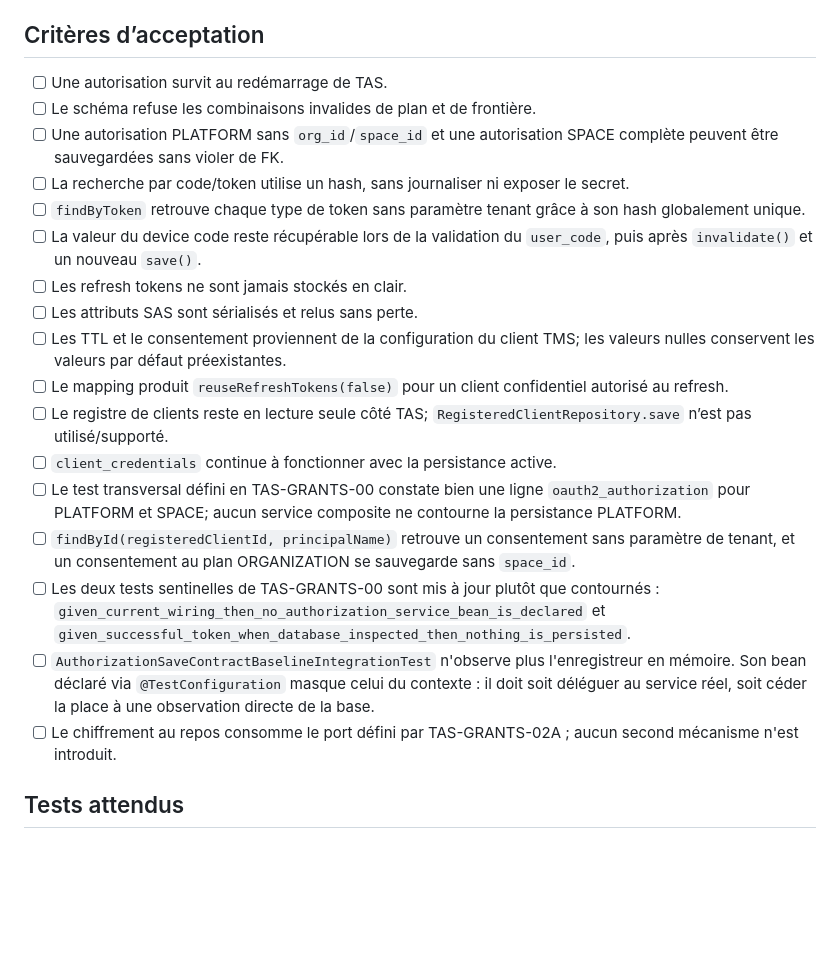
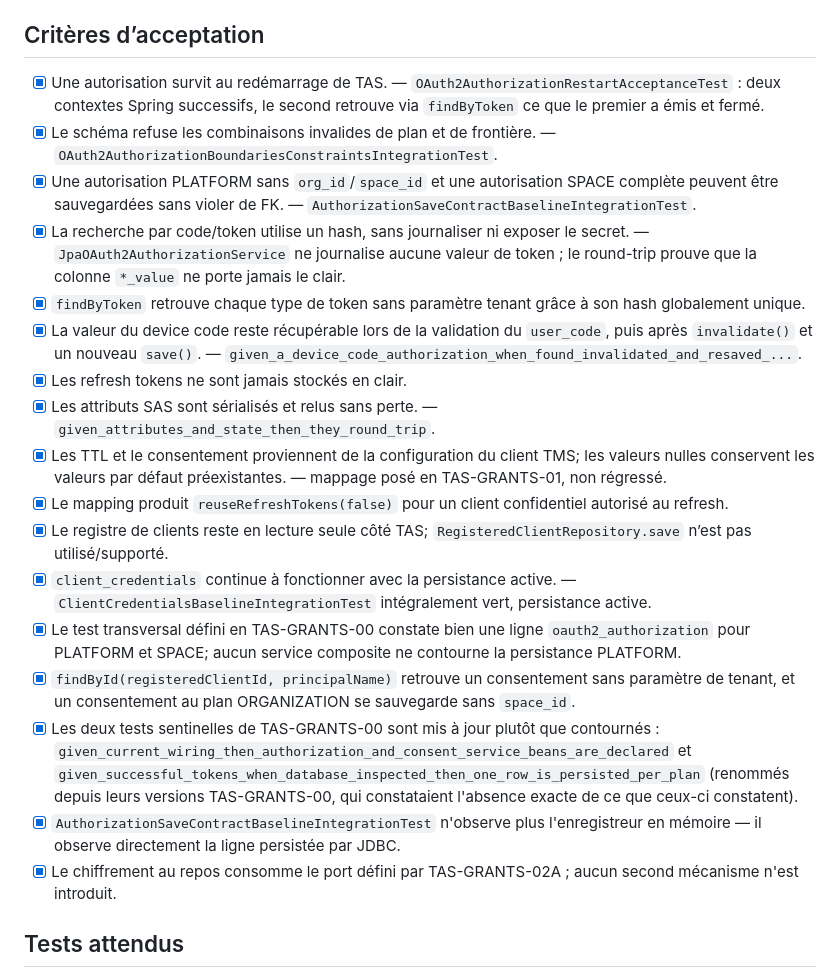
Before and after one commit to kadt2022/takibo-iam, a Markdown page: docs/backlog/TAS-GRANTS-02-persistance-oauth.md, the part around the change. Rendered like a GitHub page; blank space fills up the shorter version.

Commit message:
docs(tas): cocher les criteres d'acceptation satisfaits de TAS-GRANTS-02
Les 17 criteres d'acceptation du recit sont couverts par un test
dedie ; le detail de chacun est annote a la ligne. Le statut du recit
lui-meme reste "A FAIRE" : seule la fusion de la PR le fait passer a
TERMINE, par la convention du lot.

```diff
--- a/docs/backlog/TAS-GRANTS-02-persistance-oauth.md
+++ b/docs/backlog/TAS-GRANTS-02-persistance-oauth.md
@@ -43,23 +43,23 @@ d'autorisation, et ils doivent être corrigés dans le même mouvement :
 
 ## Critères d’acceptation
 
-- [ ] Une autorisation survit au redémarrage de TAS.
-- [ ] Le schéma refuse les combinaisons invalides de plan et de frontière.
-- [ ] Une autorisation PLATFORM sans `org_id`/`space_id` et une autorisation SPACE complète peuvent être sauvegardées sans violer de FK.
-- [ ] La recherche par code/token utilise un hash, sans journaliser ni exposer le secret.
-- [ ] `findByToken` retrouve chaque type de token sans paramètre tenant grâce à son hash globalement unique.
-- [ ] La valeur du device code reste récupérable lors de la validation du `user_code`, puis après `invalidate()` et un nouveau `save()`.
-- [ ] Les refresh tokens ne sont jamais stockés en clair.
-- [ ] Les attributs SAS sont sérialisés et relus sans perte.
-- [ ] Les TTL et le consentement proviennent de la configuration du client TMS; les valeurs nulles conservent les valeurs par défaut préexistantes.
-- [ ] Le mapping produit `reuseRefreshTokens(false)` pour un client confidentiel autorisé au refresh.
-- [ ] Le registre de clients reste en lecture seule côté TAS; `RegisteredClientRepository.save` n’est pas utilisé/supporté.
-- [ ] `client_credentials` continue à fonctionner avec la persistance active.
-- [ ] Le test transversal défini en TAS-GRANTS-00 constate bien une ligne `oauth2_authorization` pour PLATFORM et SPACE; aucun service composite ne contourne la persistance PLATFORM.
-- [ ] `findById(registeredClientId, principalName)` retrouve un consentement sans paramètre de tenant, et un consentement au plan ORGANIZATION se sauvegarde sans `space_id`.
-- [ ] Les deux tests sentinelles de TAS-GRANTS-00 sont mis à jour plutôt que contournés : `given_current_wiring_then_no_authorization_service_bean_is_declared` et `given_successful_token_when_database_inspected_then_nothing_is_persisted`.
-- [ ] `AuthorizationSaveContractBaselineIntegrationTest` n'observe plus l'enregistreur en mémoire. Son bean déclaré via `@TestConfiguration` masque celui du contexte : il doit soit déléguer au service réel, soit céder la place à une observation directe de la base.
-- [ ] Le chiffrement au repos consomme le port défini par TAS-GRANTS-02A ; aucun second mécanisme n'est introduit.
+- [x] Une autorisation survit au redémarrage de TAS. — `OAuth2AuthorizationRestartAcceptanceTest` : deux contextes Spring successifs, le second retrouve via `findByToken` ce que le premier a émis et fermé.
+- [x] Le schéma refuse les combinaisons invalides de plan et de frontière. — `OAuth2AuthorizationBoundariesConstraintsIntegrationTest`.
+- [x] Une autorisation PLATFORM sans `org_id`/`space_id` et une autorisation SPACE complète peuvent être sauvegardées sans violer de FK. — `AuthorizationSaveContractBaselineIntegrationTest`.
+- [x] La recherche par code/token utilise un hash, sans journaliser ni exposer le secret. — `JpaOAuth2AuthorizationService` ne journalise aucune valeur de token ; le round-trip prouve que la colonne `*_value` ne porte jamais le clair.
+- [x] `findByToken` retrouve chaque type de token sans paramètre tenant grâce à son hash globalement unique.
+- [x] La valeur du device code reste récupérable lors de la validation du `user_code`, puis après `invalidate()` et un nouveau `save()`. — `given_a_device_code_authorization_when_found_invalidated_and_resaved_...`.
+- [x] Les refresh tokens ne sont jamais stockés en clair.
+- [x] Les attributs SAS sont sérialisés et relus sans perte. — `given_attributes_and_state_then_they_round_trip`.
+- [x] Les TTL et le consentement proviennent de la configuration du client TMS; les valeurs nulles conservent les valeurs par défaut préexistantes. — mappage posé en TAS-GRANTS-01, non régressé.
+- [x] Le mapping produit `reuseRefreshTokens(false)` pour un client confidentiel autorisé au refresh.
+- [x] Le registre de clients reste en lecture seule côté TAS; `RegisteredClientRepository.save` n’est pas utilisé/supporté.
+- [x] `client_credentials` continue à fonctionner avec la persistance active. — `ClientCredentialsBaselineIntegrationTest` intégralement vert, persistance active.
+- [x] Le test transversal défini en TAS-GRANTS-00 constate bien une ligne `oauth2_authorization` pour PLATFORM et SPACE; aucun service composite ne contourne la persistance PLATFORM.
+- [x] `findById(registeredClientId, principalName)` retrouve un consentement sans paramètre de tenant, et un consentement au plan ORGANIZATION se sauvegarde sans `space_id`.
+- [x] Les deux tests sentinelles de TAS-GRANTS-00 sont mis à jour plutôt que contournés : `given_current_wiring_then_authorization_and_consent_service_beans_are_declared` et `given_successful_tokens_when_database_inspected_then_one_row_is_persisted_per_plan` (renommés depuis leurs versions TAS-GRANTS-00, qui constataient l'absence exacte de ce que ceux-ci constatent).
+- [x] `AuthorizationSaveContractBaselineIntegrationTest` n'observe plus l'enregistreur en mémoire — il observe directement la ligne persistée par JDBC.
+- [x] Le chiffrement au repos consomme le port défini par TAS-GRANTS-02A ; aucun second mécanisme n'est introduit.
 
 ## Tests attendus
 
```
